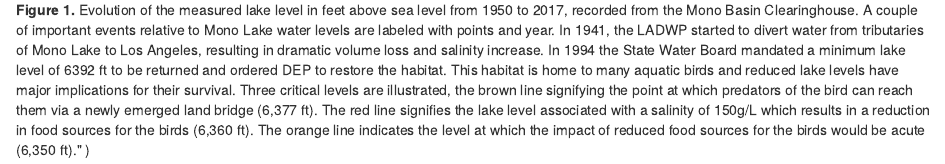
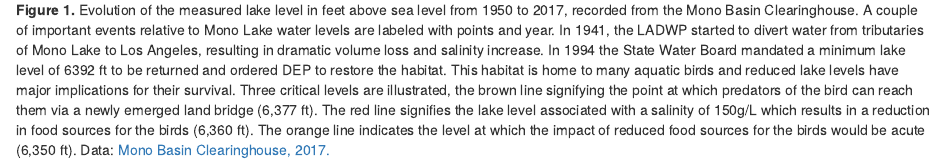
Before and after one commit to joewalderman/assignment6_joe_walderman, an R Markdown document (src/a6_task4_joe_walderman.Rmd): the page in a window 1100 px wide, from 620 px down. The pictures show the output file src/a6_task4_joe_walderman.html that the author committed with the source, opened offline.

Commit message:
Last edit, data citation

````diff
--- a/src/a6_task4_joe_walderman.Rmd
+++ b/src/a6_task4_joe_walderman.Rmd
@@ -110,5 +110,4 @@ ggplot(data = monolake, aes(x = year, y = lake_level)) +
 ```
 
 
-**Figure 1.** Evolution of the measured lake level in feet above sea level from 1950 to 2017, recorded from the Mono Basin Clearinghouse. A couple of important events relative to Mono Lake water levels are labeled with points and year. In 1941, the LADWP started to divert water from tributaries of Mono Lake to Los Angeles, resulting in dramatic volume loss and salinity increase. In 1994 the State Water Board mandated a minimum lake level of 6392 ft to be returned and ordered DEP to restore the habitat. This habitat is home to many aquatic birds and reduced lake levels have major implications for their survival. Three critical levels are illustrated, the brown line signifying the point at which predators of the bird can reach them via a newly emerged land bridge (6,377 ft). The red line signifies the lake level associated with a salinity of 150g/L which results in a reduction in food sources for the birds (6,360 ft). The orange line indicates the level at which the impact of reduced food sources for the birds would be acute (6,350 ft)."
-  )
+**Figure 1.** Evolution of the measured lake level in feet above sea level from 1950 to 2017, recorded from the Mono Basin Clearinghouse. A couple of important events relative to Mono Lake water levels are labeled with points and year. In 1941, the LADWP started to divert water from tributaries of Mono Lake to Los Angeles, resulting in dramatic volume loss and salinity increase. In 1994 the State Water Board mandated a minimum lake level of 6392 ft to be returned and ordered DEP to restore the habitat. This habitat is home to many aquatic birds and reduced lake levels have major implications for their survival. Three critical levels are illustrated, the brown line signifying the point at which predators of the bird can reach them via a newly emerged land bridge (6,377 ft). The red line signifies the lake level associated with a salinity of 150g/L which results in a reduction in food sources for the birds (6,360 ft). The orange line indicates the level at which the impact of reduced food sources for the birds would be acute (6,350 ft). Data: [Mono Basin Clearinghouse, 2017.](https://www.monobasinresearch.org/data/levelyearly.php)
````
Also changed, not shown: src/a6_task4_joe_walderman.html.
